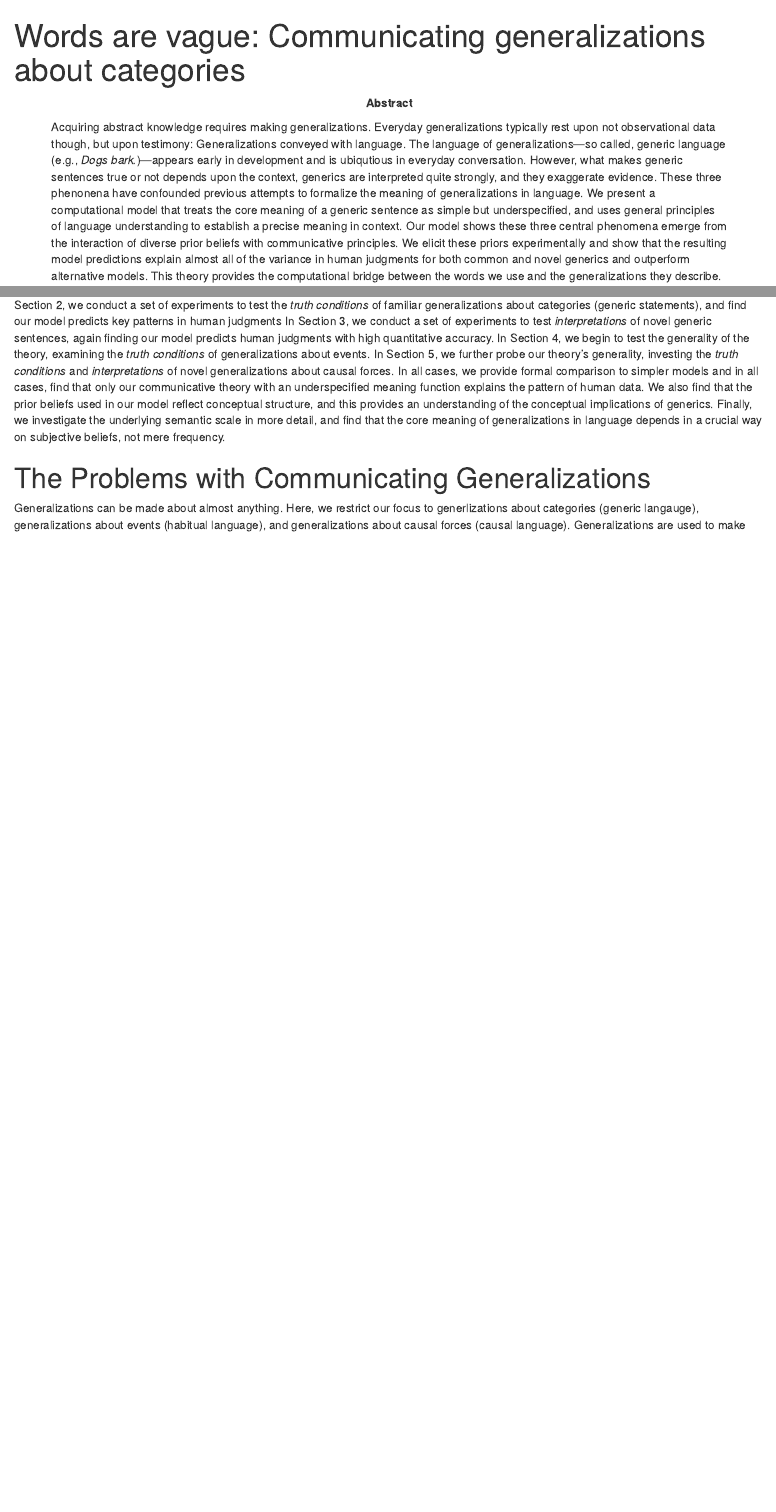
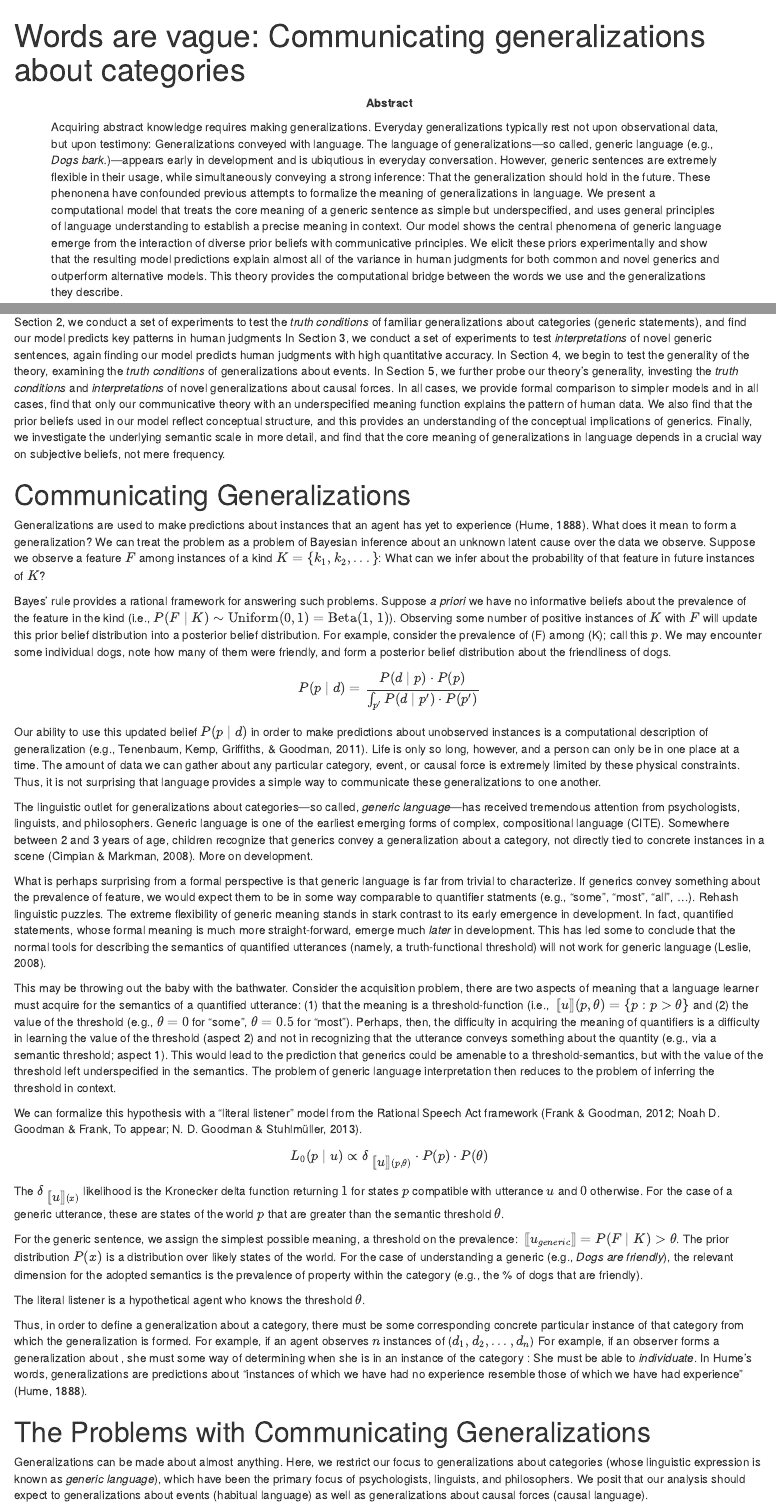
Before and after one commit to mhtess/communicating-generalizations, an R Markdown document (paper/generics-paper.Rmd): the page in a window 1100 px wide, from its top, and a second part further down, joined at a grey line. Rendered offline with R 4.5, knitr and Pandoc, with nearby package versions; drawn as R Markdown's standard HTML page in place of the format the file asks for; a font, style sheet, LaTeX package, included part or bibliography that could not be used is replaced or left out.

Commit message:
begin new theoretical / model section

```diff
--- a/paper/generics-paper.Rmd
+++ b/paper/generics-paper.Rmd
@@ -20,12 +20,12 @@ author-note:
 
 abstract:
     "Acquiring abstract knowledge requires making generalizations.
-    Everyday generalizations typically rest upon not observational data though, but upon testimony: Generalizations conveyed with language.
+    Everyday generalizations typically rest not upon observational data, but upon testimony: Generalizations conveyed with language.
     The language of generalizations---so called, generic language (e.g., *Dogs bark.*)---appears early in development and is ubiqutious in everyday conversation.
-    However, what makes generic sentences true or not depends upon the context, generics are interpreted quite strongly, and they exaggerate evidence.
-    These three phenonena have confounded previous attempts to formalize the meaning of generalizations in language.
+    However, generic sentences are extremely flexible in their usage, while simultaneously conveying a strong inference: That the generalization should hold in the future.
+    These phenonena have confounded previous attempts to formalize the meaning of generalizations in language.
     We present a computational model that treats the core meaning of a generic sentence as simple but underspecified, and uses general principles of language understanding to establish a precise meaning in context.
-    Our model shows these three central phenomena emerge from the interaction of diverse prior beliefs with communicative principles.
+    Our model shows the central phenomena of generic language emerge from the interaction of diverse prior beliefs with communicative principles.
     We elicit these priors experimentally and show that the resulting model predictions explain almost all of the variance in human judgments for both common and novel generics and outperform alternative models.
     This theory provides the computational bridge between the words we use and the generalizations they describe.
     "
@@ -143,9 +141,79 @@ In particular, we develop a mathematical model that describes pragmatic reasonin
 We find that this formalism resolves the philosophical and empirical puzzles.
 -->
 
+# Communicating Generalizations
+
+Generalizations are used to make predictions about instances that an agent has yet to experience [@HumeTHN].
+What does it mean to form a generalization?
+We can treat the problem as a problem of Bayesian inference about an unknown latent cause over the data we observe.
+Suppose we observe a feature $F$ among instances of a kind $K = \{k_1, k_2, ...\}$: What can we infer about the probability of that feature in future instances of $K$?
+
+Bayes' rule provides a rational framework for answering such problems.
+Suppose *a priori* we have no informative beliefs about the prevalence of the feature in the kind (i.e., $P(F \mid K) \sim \text{Uniform}(0, 1) = \text{Beta(1, 1)}$).
+Observing some number of positive instances of $K$ with $F$ will update this prior belief distribution into a posterior belief distribution.
+For example, consider the prevalence of \textsc{being friendly} (F) among \textsc{dogs} (K); call this $p$.
+We may encounter some individual dogs, note how many of them were friendly, and form a posterior belief distribution about the friendliness of dogs.
+
+$$
+P(p \mid d) = \frac{P(d \mid p) \cdot P(p)}{\int_{p'}P(d \mid p') \cdot P(p')}
+$$
+Our ability to use this updated belief $P(p \mid d)$ in order to make predictions about unobserved instances is a computational description of generalization [e.g., @Tenenbaum2011].
+Life is only so long, however, and a person can only be in one place at a time.
+The amount of data we can gather about any particular category, event, or causal force is extremely limited by these physical constraints.
+Thus, it is not surprising that language provides a simple way to communicate these generalizations to one another.
+
+The linguistic outlet for generalizations about categories---so called, *generic language*---has received tremendous attention from psychologists, linguists, and philosophers.
+Generic language is one of the earliest emerging forms of complex, compositional language (CITE).
+Somewhere between 2 and 3 years of age, children recognize that generics convey a generalization about a category, not directly tied to concrete instances in a scene [@Cimpian2008].
+More on development.
+
+What is perhaps surprising from a formal perspective is that generic language is far from trivial to characterize.
+If generics convey something about the prevalence of feature, we would expect them to be in some way comparable to quantifier statments (e.g., "some", "most", "all", ...).
+Rehash linguistic puzzles.
+The extreme flexibility of generic meaning stands in stark contrast to its early emergence in development.
+In fact, quantified statements, whose formal meaning is much more straight-forward, emerge much *later* in development.
+This has led some to conclude that the normal tools for describing the semantics of quantified utterances (namely, a truth-functional threshold) will not work for generic language [@Leslie2008].
+
+This may be throwing out the baby with the bathwater.
+Consider the acquisition problem, there are two aspects of meaning that a language learner must acquire for the semantics of a quantified utterance: (1) that the meaning is a threshold-function (i.e., $\denote{u}(p, \theta) = \{p :p > \theta\}$ and (2) the value of the threshold (e.g., $\theta = 0$ for "some", $\theta = 0.5$ for "most").
+Perhaps, then, the difficulty in acquiring the meaning of quantifiers is a difficulty in learning the value of the threshold (aspect 2) and not in recognizing that the utterance conveys something about the quantity (e.g., via a semantic threshold; aspect 1).
+This would lead to the prediction that generics could be amenable to a threshold-semantics, but with the value of the threshold left underspecified in the semantics.
+The problem of generic language interpretation then reduces to the problem of inferring the threshold in context.
+
+We can formalize this hypothesis with a "literal listener" model from the Rational Speech Act framework [@Frank2012; @Goodman2013; @Goodman2016].
+
+\begin{eqnarray}
+L_{0}(p \mid u) &\propto& {\delta_{\denote{u}(p, \theta)} \cdot P(p) \cdot P(\theta)} \label{eq:L0}
+\end{eqnarray}
+
+The $\delta_{\denote{u}(x)}$ likelihood is the Kronecker delta function returning $1$ for states $p$ compatible with utterance $u$ and $0$ otherwise.
+For the case of a generic utterance, these are states of the world $p$ that are greater than the semantic threshold $\theta$.
+
+
+
+For the generic sentence, we assign the simplest possible meaning, a threshold on the prevalence: $\denote{u_{generic}} = P(F\mid K)>\theta$.
+The prior distribution $P(x)$ is a distribution over likely states of the world.
+For the case of understanding a generic (e.g., *Dogs are friendly*), the relevant dimension for the adopted semantics is the prevalence of property within the category (e.g., the \% of dogs that are friendly).
+
+The literal listener is a hypothetical agent who knows the threshold $\theta$.
+
+
+
+
+
+
+
+
+Thus, in order to define a generalization about a category, there must be some corresponding concrete particular instance of that category from which the generalization is formed.
+For example, if an agent observes $n$ instances of \textsc{dog} ($d_1, d_2, ..., d_n$)
+For example, if an observer forms a generalization about \textsc{dogs}, she must some way of determining when she is in an instance of the category \textsc{dogs}: She must be able to *individuate*.
+In Hume's words, generalizations are predictions about "instances of which we have had no experience resemble those of which we have had experience" [@HumeTHN].
+
+
 
 # The Problems with Communicating Generalizations
 
 Generalizations can be made about almost anything.
-Here, we restrict our focus to generlizations about categories (generic langauge), generalizations about events (habitual language), and generalizations about causal forces (causal language).
-Generalizations are used to make predictions about instances that an agent has yet to experience [@HumeTHN].
+Here, we restrict our focus to generalizations about categories (whose linguistic expression is known as *generic language*), which have been the primary focus of psychologists, linguists, and philosophers.
+We posit that our analysis should expect to generalizations about events (habitual language) as well as generalizations about causal forces (causal language).
+
--- a/paper/generics.bib
+++ b/paper/generics.bib
@@ -512,6 +512,13 @@ year = {2015}
   year = 1955
   }
 
+@book{HumeTHN,
+  author= {Hume, David},
+  year= {1888},
+  publisher  = {Oxford, Clarendon Press},
+  editor = {Selby Bigge, L. A.}
+}
+
 @book{Gelman2003,
 	author = {Gelman, Susan A.},
 	title = {Essential Child: Origins of Essentialntialism in Everyday Thought.},
@@ -519,3 +526,6 @@ year = {2015}
 	city = {Cary, NC, USA},
 	year = 2003
 }
+
+@article{Tenenbaum2011,
+author = {Tenenbaum, Joshua B and Kemp, Charles and Griffiths, Thomas L and Goodman, Noah D},
@@ -521,0 +537,3 @@ year = {2015}
+mendeley-groups = {CADA/learning/bayesian learning},
+month = {mar},
+number = {6022},
@@ -522,3 +545,6 @@ year = {2015}
+year = {2011}
+}
+
 
 @article{Declerck1991,
 author = {Declerck, Renaat},
```
Also changed, not shown: paper/generics-paper.Rmd (10 more changed lines), paper/generics.bib (12 more changed lines).
